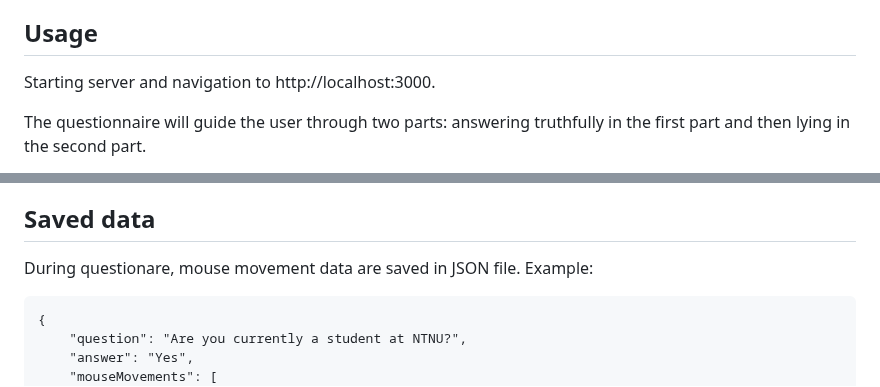
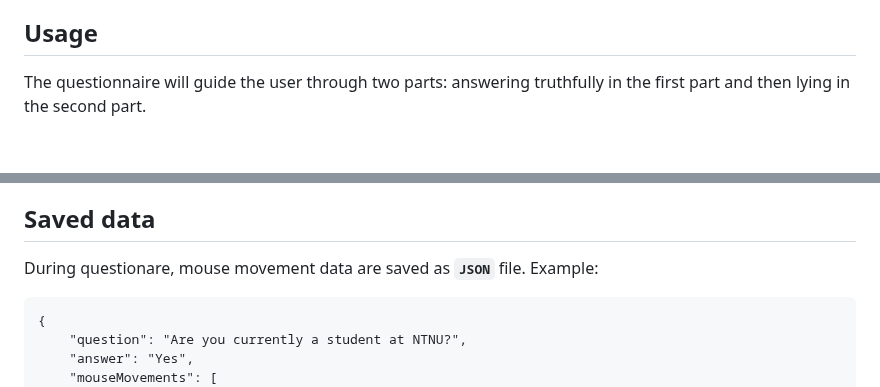
Before and after one commit to Bachelor-Thesis-Mobai-2025/mouse-tracking-static, a Markdown page: README.md, 2 parts joined by grey strips. Rendered like a GitHub page; blank space fills up the shorter version.

````diff
--- a/README.md
+++ b/README.md
@@ -14,7 +14,6 @@ This project is a web-based questionnaire designed to detect deception based on
 - [License](#license)
 
 ## Usage
-Starting server and navigation to http://localhost:3000.
 
 The questionnaire will guide the user through two parts: answering truthfully in the first part and then lying in the second part.
 
@@ -115,7 +114,7 @@ The front-end tracks the following:
 
 ## Saved data
 
-During questionare, mouse movement data are saved in JSON file. Example:
+During questionare, mouse movement data are saved as **`JSON`** file. Example:
 ```
 {
     "question": "Are you currently a student at NTNU?",
````
